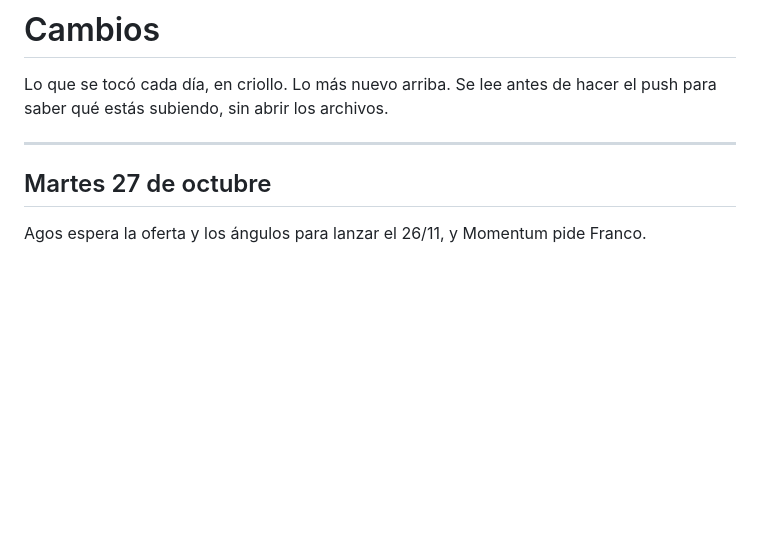
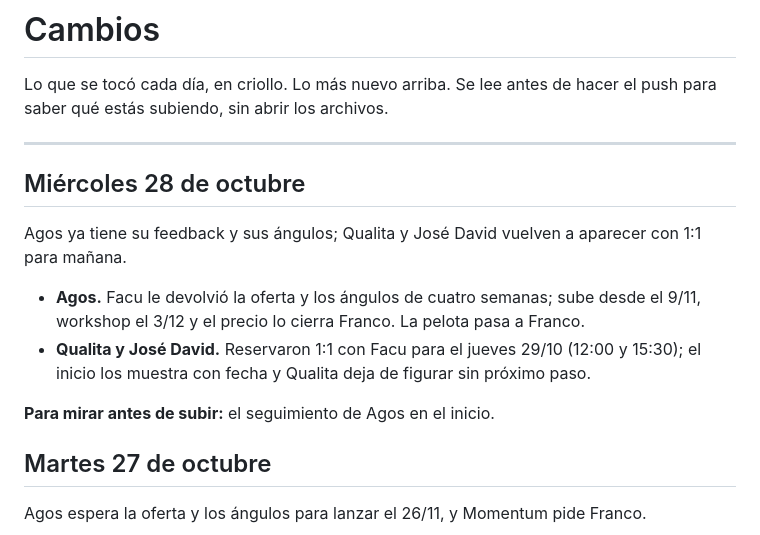
Before and after one commit to facundocouyet/torre-de-control-cascara-founders, a Markdown page: CAMBIOS.md, the part around the change. GitHub-like rendering; blank space fills up the shorter version.

Commit message:
CAMBIOS 28/10
Co-Authored-By: Claude Opus 5.5 <noreply@anthropic.com>

```diff
--- a/CAMBIOS.md
+++ b/CAMBIOS.md
@@ -4,6 +4,15 @@ Lo que se tocó cada día, en criollo. Lo más nuevo arriba. Se lee antes de hac
 para saber qué estás subiendo, sin abrir los archivos.
 
 ---
+
+## Miércoles 28 de octubre
+
+Agos ya tiene su feedback y sus ángulos; Qualita y José David vuelven a aparecer con 1:1 para mañana.
+
+- **Agos.** Facu le devolvió la oferta y los ángulos de cuatro semanas; sube desde el 9/11, workshop el 3/12 y el precio lo cierra Franco. La pelota pasa a Franco.
+- **Qualita y José David.** Reservaron 1:1 con Facu para el jueves 29/10 (12:00 y 15:30); el inicio los muestra con fecha y Qualita deja de figurar sin próximo paso.
+
+**Para mirar antes de subir:** el seguimiento de Agos en el inicio.
 
 ## Martes 27 de octubre
 
```
